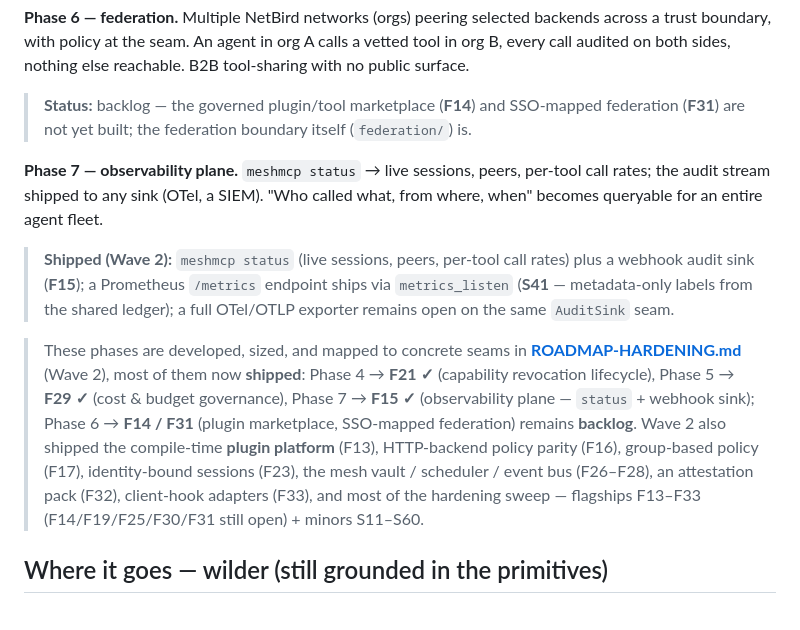
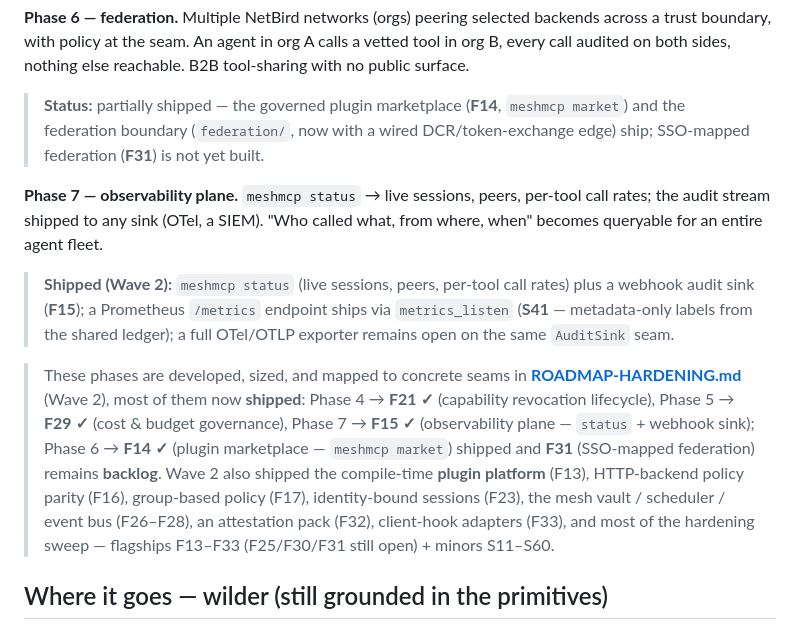
Before and after one commit to xrey167/meshmcp, a Markdown page: docs/VISION.md, the part around the change. Rendered like a GitHub page.

Commit message:
docs: correct stale F14/F19 and replicated-store status claims
VISION and reference still called the plugin marketplace (F14) and Mesh
Spotlight (F19) unbuilt and the replicated session store open; meshmcp
market and meshmcp spotlight ship, and pgstore delivered the PostgreSQL
store. The open-flagships list is now F25/F30/F31.

Co-Authored-By: Claude Fable 5 <noreply@anthropic.com>
Claude-Session: https://claude.ai/code/session_016FFuq9WGnbvReuzBtibi1B

```diff
--- a/docs/VISION.md
+++ b/docs/VISION.md
@@ -55,8 +55,9 @@ A denied-by-budget response is the same inline-error mechanism as a policy deny.
 a trust boundary, with policy at the seam. An agent in org A calls a vetted tool in org B,
 every call audited on both sides, nothing else reachable. B2B tool-sharing with no public
 surface.
-> **Status:** backlog — the governed plugin/tool marketplace (**F14**) and SSO-mapped
-> federation (**F31**) are not yet built; the federation boundary itself (`federation/`) is.
+> **Status:** partially shipped — the governed plugin marketplace (**F14**, `meshmcp market`)
+> and the federation boundary (`federation/`, now with a wired DCR/token-exchange edge) ship;
+> SSO-mapped federation (**F31**) is not yet built.
 
 **Phase 7 — observability plane.** `meshmcp status` → live sessions, peers, per-tool call
 rates; the audit stream shipped to any sink (OTel, a SIEM). "Who called what, from where,
@@ -70,11 +71,12 @@ when" becomes queryable for an entire agent fleet.
 > **[ROADMAP-HARDENING.md](ROADMAP-HARDENING.md)** (Wave 2), most of them now **shipped**:
 > Phase 4 → **F21 ✓** (capability revocation lifecycle), Phase 5 → **F29 ✓** (cost & budget
 > governance), Phase 7 → **F15 ✓** (observability plane — `status` + webhook sink); Phase 6 →
-> **F14 / F31** (plugin marketplace, SSO-mapped federation) remains **backlog**. Wave 2 also
+> **F14 ✓** (plugin marketplace — `meshmcp market`) shipped and **F31** (SSO-mapped
+> federation) remains **backlog**. Wave 2 also
 > shipped the compile-time **plugin platform** (F13), HTTP-backend policy parity (F16),
 > group-based policy (F17), identity-bound sessions (F23), the mesh vault / scheduler / event
 > bus (F26–F28), an attestation pack (F32), client-hook adapters (F33), and most of the
-> hardening sweep — flagships F13–F33 (F14/F19/F25/F30/F31 still open) + minors S11–S60.
+> hardening sweep — flagships F13–F33 (F25/F30/F31 still open) + minors S11–S60.
 
 ## Where it goes — wilder (still grounded in the primitives)
 
```
Also changed, not shown: docs/reference.md (+2 -2 lines).
